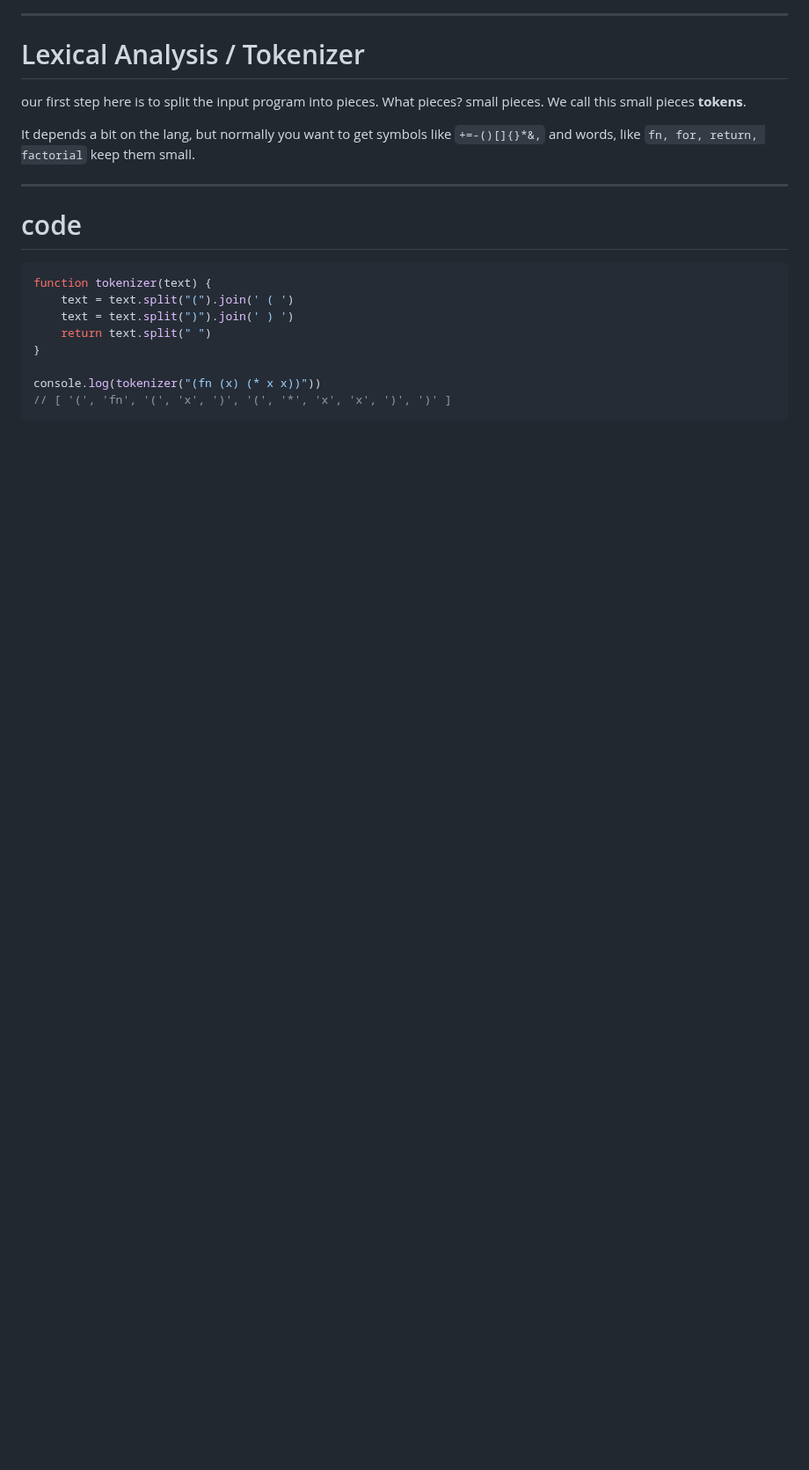
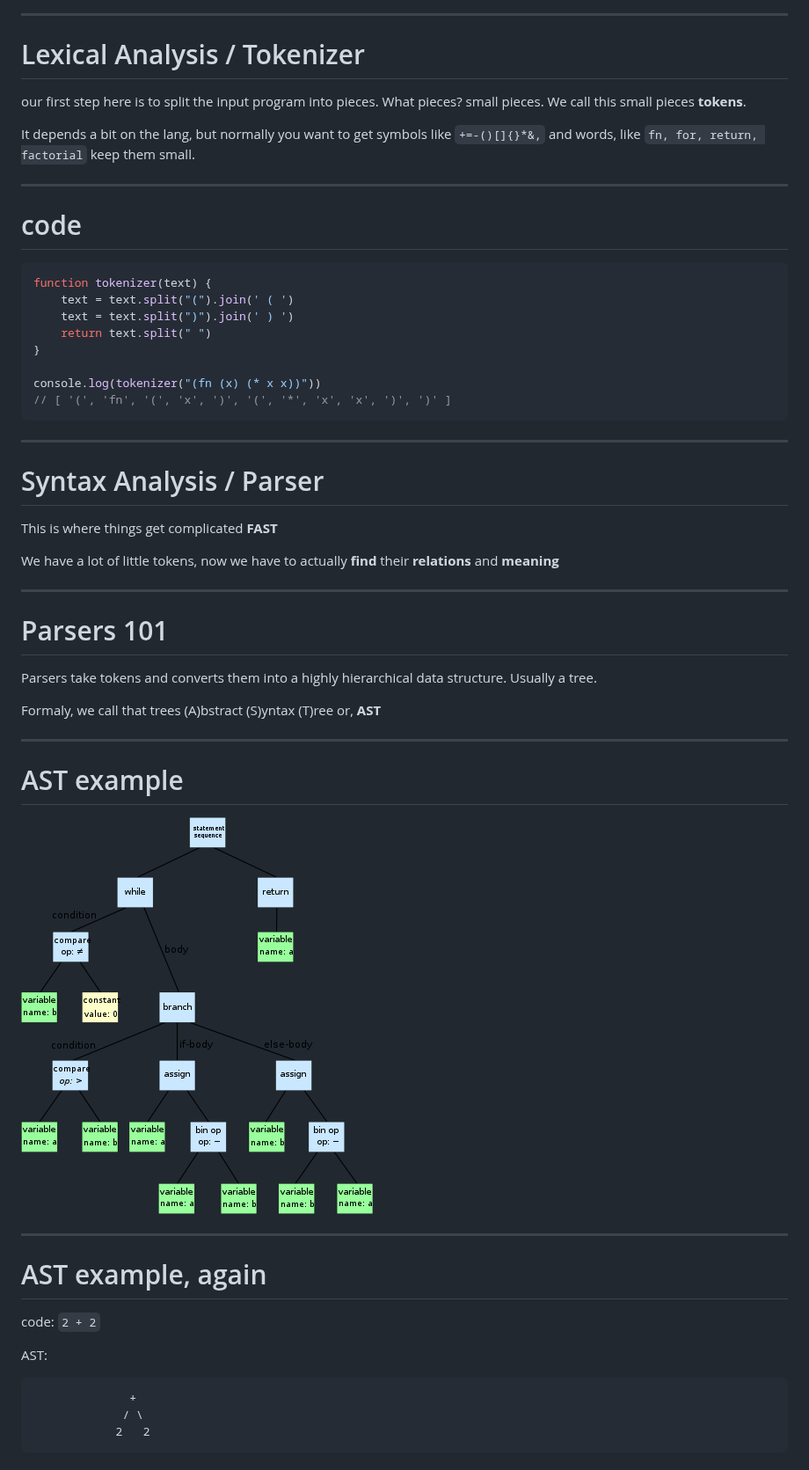
Before and after one commit to nemoNoboru/jisp-educational, a Markdown page: slides.md, the part around one of its changes. Shown at 88% size. GitHub-like rendering; pictures changed too: img/AST.png (added); blank space fills up the shorter version.

Commit message:
Added parser and intepreter theory

````diff
--- a/slides.md
+++ b/slides.md
@@ -114,3 +114,37 @@ function tokenizer(text) {
 console.log(tokenizer("(fn (x) (* x x))"))
 // [ '(', 'fn', '(', 'x', ')', '(', '*', 'x', 'x', ')', ')' ]
 ```
+
+---
+
+# Syntax Analysis / Parser
+This is where things get complicated **FAST**
+
+We have a lot of little tokens, now we have to actually **find** their **relations** and **meaning**
+
+---
+
+# Parsers 101
+Parsers take tokens and converts them into a highly hierarchical data structure. Usually a tree.
+
+Formaly, we call that trees (A)bstract (S)yntax (T)ree or, **AST**
+
+---
+
+# AST example
+![alt text](./img/AST.png)
+
+---
+
+# AST example, again
+
+code:
+` 2 + 2 `
+
+AST:
+```
+              +
+             / \
+            2   2
+```
+
````
Also changed, not shown: other parts of slides.md (+142 -0 lines), 1 other file.
